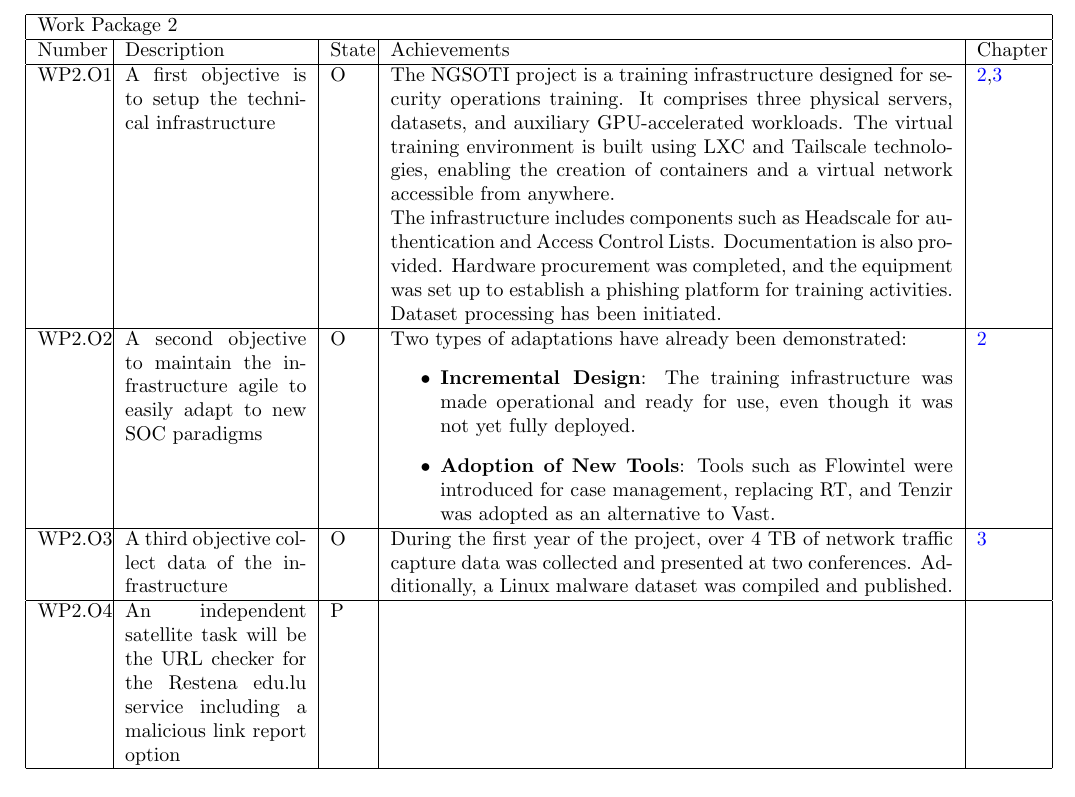
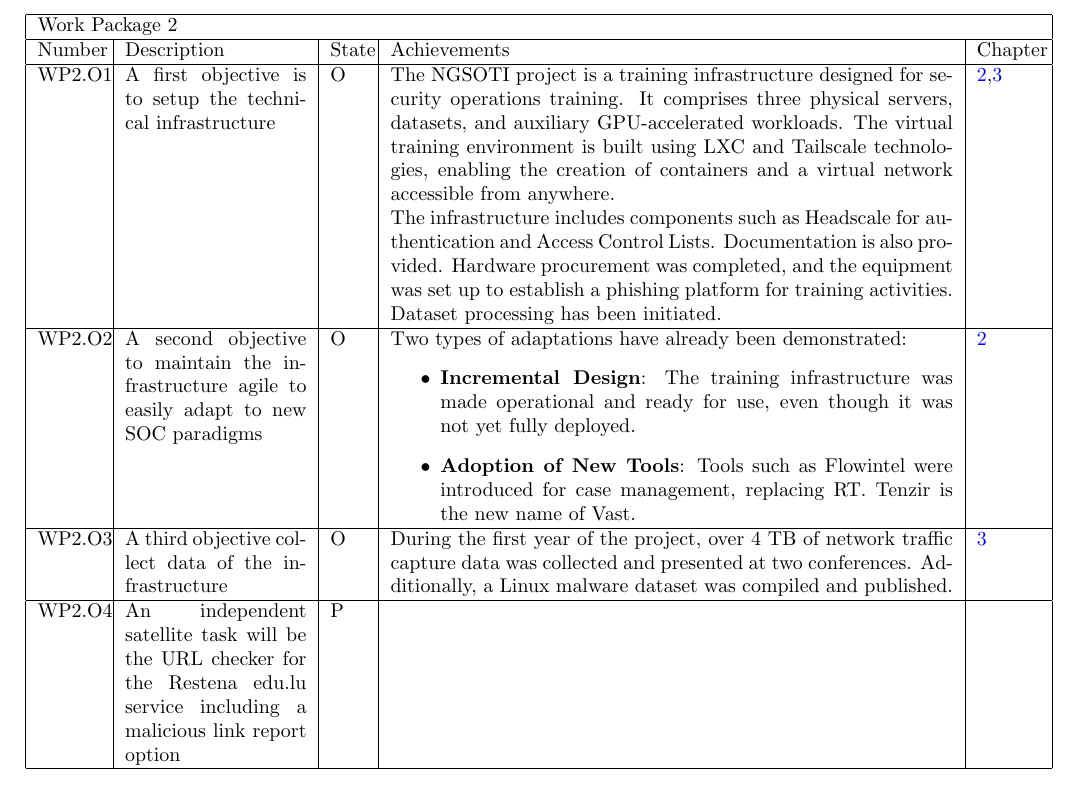
Before and after one commit to ngsoti/ngsoti, a LaTeX thesis (deliverables/D1.1/D1.1-NGSOTI-deployment-status-report-1.tex, which reads deliverables/D1.1/D1.1-NGSOTI-deployment-status-report-1-content.tex): part of page 7 of 21, cut so that both start at the same text. Compiled offline with pdfLaTeX.

Commit message:
chg:[D1.1] clarified vast and tenzir name change

```diff
--- a/deliverables/D1.1/D1.1-NGSOTI-deployment-status-report-1-content.tex
+++ b/deliverables/D1.1/D1.1-NGSOTI-deployment-status-report-1-content.tex
@@ -187,8 +187,7 @@ Two types of adaptations have already been demonstrated:
     \item \textbf{Incremental Design}: The training infrastructure was made
     operational and ready for use, even though it was not yet fully deployed.
     \item \textbf{Adoption of New Tools}: Tools such as Flowintel were introduced
-    for case management, replacing RT, and Tenzir was adopted as an alternative
-    to Vast.
+    for case management, replacing RT. Tenzir is the new name of Vast.
 \end{itemize}
 
 &
```
